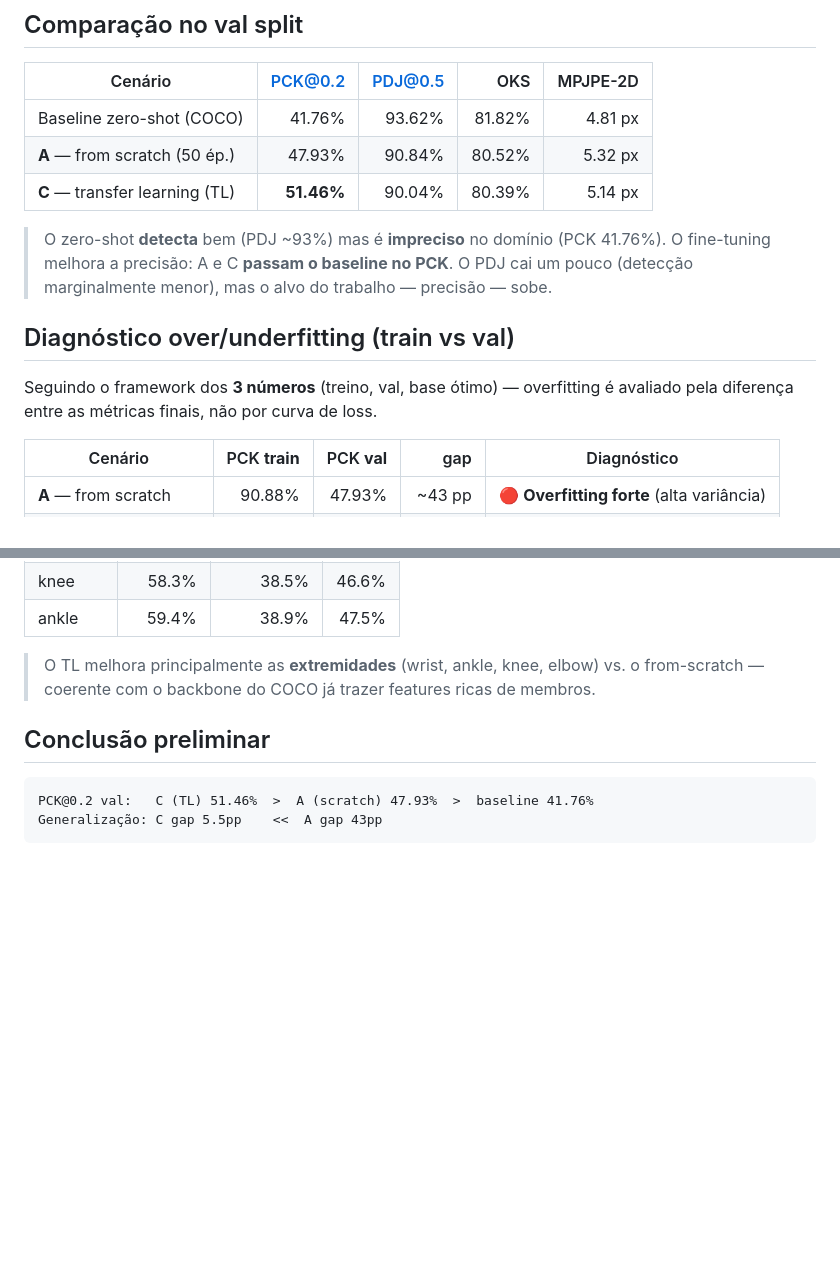
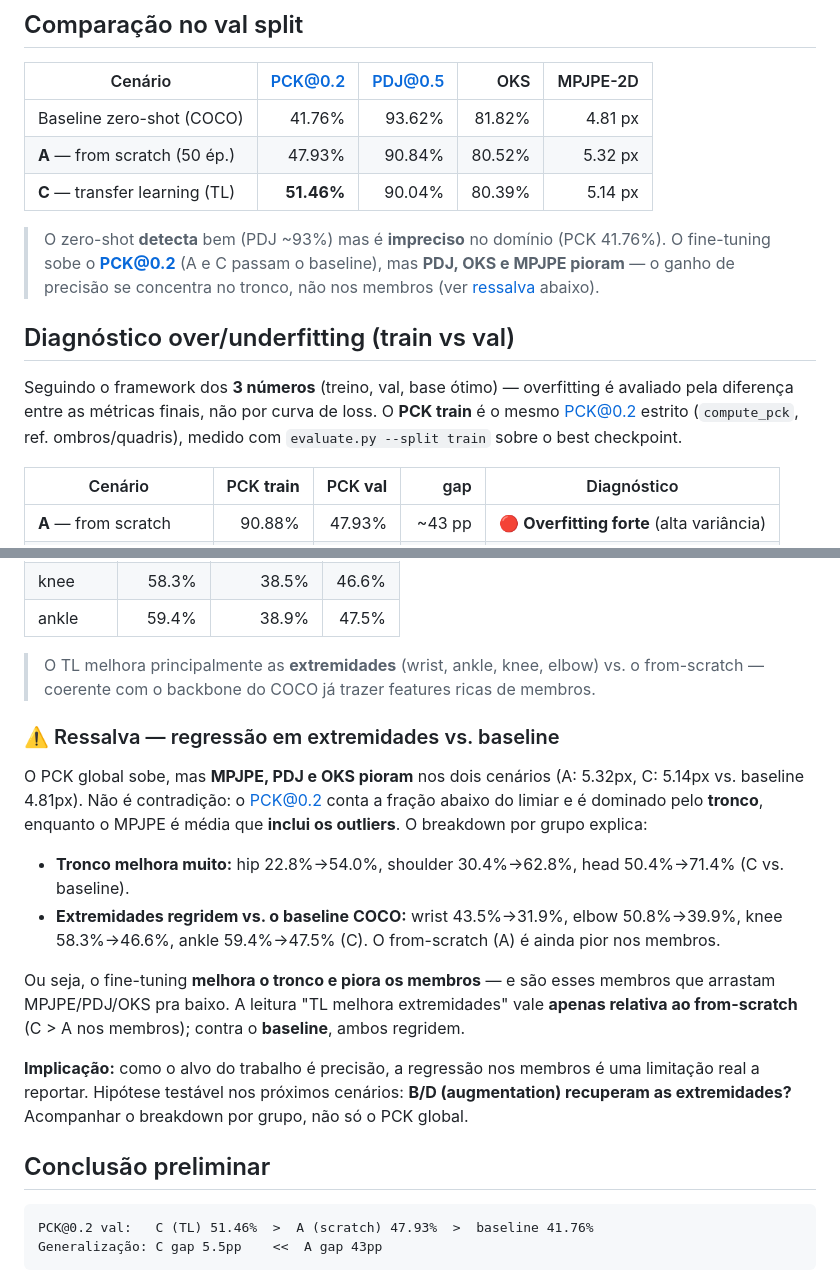
Before and after one commit to WagnerVic/football-orient-pose, a Markdown page: docs/resultados.md, 2 parts joined by grey strips. Drawn GitHub-style; blank space fills up the shorter version.

Commit message:
docs(resultados): ressalva de regressão em extremidades + metodologia do PCK train
- Adiciona ressalva: PCK global sobe mas MPJPE/PDJ/OKS pioram — o ganho de
  precisão se concentra no tronco; extremidades (wrist/elbow/knee/ankle)
  regridem vs. o baseline COCO. "TL melhora extremidades" vale só relativo
  ao from-scratch.
- Alinha o blockquote da comparação à ressalva (precisão sobe no PCK/tronco,
  não no MPJPE).
- Documenta que o PCK train é o PCK@0.2 estrito via evaluate.py --split train.

Co-Authored-By: Claude Opus 4.8 <noreply@anthropic.com>

````diff
--- a/docs/resultados.md
+++ b/docs/resultados.md
@@ -25,13 +25,16 @@
 | **C** — transfer learning (TL) | **51.46%** | 90.04% | 80.39% | 5.14 px |
 
 > O zero-shot **detecta** bem (PDJ ~93%) mas é **impreciso** no domínio (PCK 41.76%).
-> O fine-tuning melhora a precisão: A e C **passam o baseline no PCK**. O PDJ cai um
-> pouco (detecção marginalmente menor), mas o alvo do trabalho — precisão — sobe.
+> O fine-tuning sobe o **PCK@0.2** (A e C passam o baseline), mas **PDJ, OKS e MPJPE
+> pioram** — o ganho de precisão se concentra no tronco, não nos membros (ver
+> [ressalva](#️-ressalva--regressão-em-extremidades-vs-baseline) abaixo).
 
 ## Diagnóstico over/underfitting (train vs val)
 
 Seguindo o framework dos **3 números** (treino, val, base ótimo) — overfitting é
-avaliado pela diferença entre as métricas finais, não por curva de loss.
+avaliado pela diferença entre as métricas finais, não por curva de loss. O **PCK train**
+é o mesmo PCK@0.2 estrito (`compute_pck`, ref. ombros/quadris), medido com
+`evaluate.py --split train` sobre o best checkpoint.
 
 | Cenário | PCK **train** | PCK **val** | gap | Diagnóstico |
 |---------|------------:|----------:|----:|-------------|
@@ -57,6 +60,25 @@ avaliado pela diferença entre as métricas finais, não por curva de loss.
 > O TL melhora principalmente as **extremidades** (wrist, ankle, knee, elbow) vs. o
 > from-scratch — coerente com o backbone do COCO já trazer features ricas de membros.
 
+### ⚠️ Ressalva — regressão em extremidades vs. baseline
+
+O PCK global sobe, mas **MPJPE, PDJ e OKS pioram** nos dois cenários (A: 5.32px, C: 5.14px
+vs. baseline 4.81px). Não é contradição: o PCK@0.2 conta a fração abaixo do limiar e é
+dominado pelo **tronco**, enquanto o MPJPE é média que **inclui os outliers**. O breakdown
+por grupo explica:
+
+- **Tronco melhora muito:** hip 22.8%→54.0%, shoulder 30.4%→62.8%, head 50.4%→71.4% (C vs. baseline).
+- **Extremidades regridem vs. o baseline COCO:** wrist 43.5%→31.9%, elbow 50.8%→39.9%,
+  knee 58.3%→46.6%, ankle 59.4%→47.5% (C). O from-scratch (A) é ainda pior nos membros.
+
+Ou seja, o fine-tuning **melhora o tronco e piora os membros** — e são esses membros que
+arrastam MPJPE/PDJ/OKS pra baixo. A leitura "TL melhora extremidades" vale **apenas relativa
+ao from-scratch** (C > A nos membros); contra o **baseline**, ambos regridem.
+
+**Implicação:** como o alvo do trabalho é precisão, a regressão nos membros é uma limitação
+real a reportar. Hipótese testável nos próximos cenários: **B/D (augmentation) recuperam as
+extremidades?** Acompanhar o breakdown por grupo, não só o PCK global.
+
 ## Conclusão preliminar
 
 ```
````
